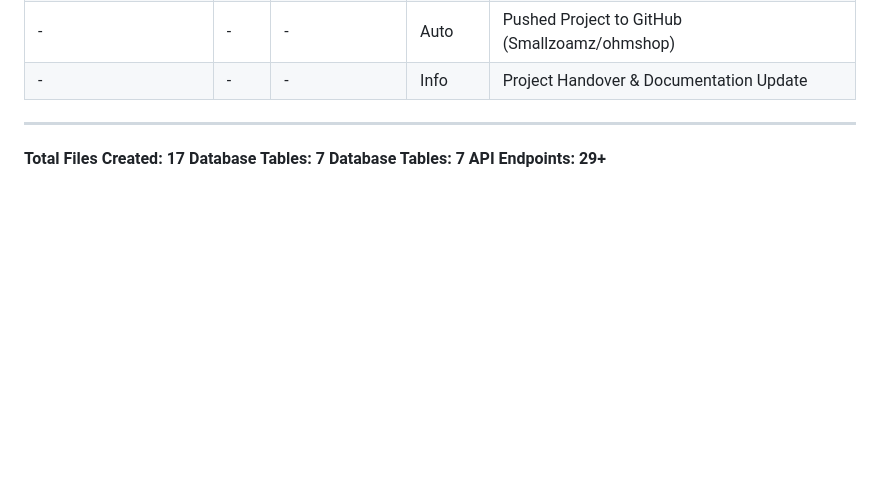
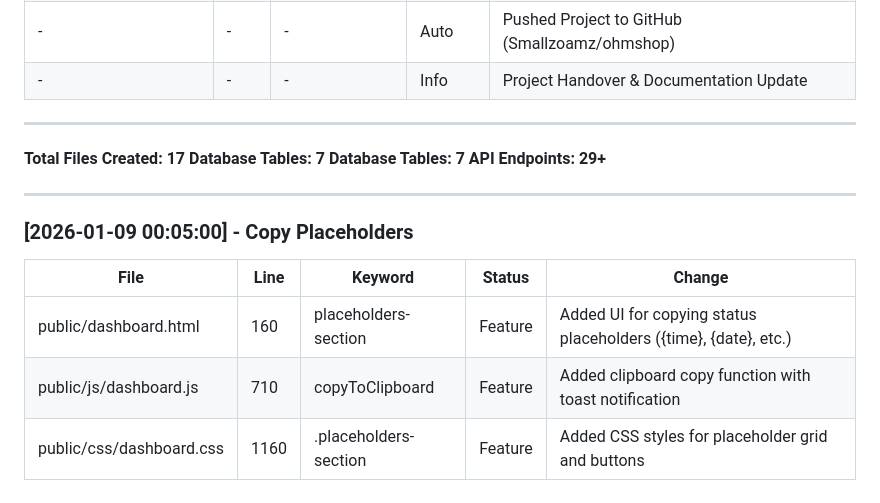
Before and after one commit to Smallzoamz/ohmshop, a Markdown page: PROJECT_LOG.md, the part around the change. Rendered like a GitHub page; blank space fills up the shorter version.

Commit message:
Add Copy Placeholders to Dashboard

```diff
--- a/PROJECT_LOG.md
+++ b/PROJECT_LOG.md
@@ -91,3 +91,12 @@
 **Database Tables: 7**
 **Database Tables: 7**
 **API Endpoints: 29+**
+
+---
+
+### [2026-01-09 00:05:00] - Copy Placeholders
+| File | Line | Keyword | Status | Change |
+|------|------|---------|--------|--------|
+| public/dashboard.html | 160 | placeholders-section | Feature | Added UI for copying status placeholders ({time}, {date}, etc.) |
+| public/js/dashboard.js | 710 | copyToClipboard | Feature | Added clipboard copy function with toast notification |
+| public/css/dashboard.css | 1160 | .placeholders-section | Feature | Added CSS styles for placeholder grid and buttons |
```
